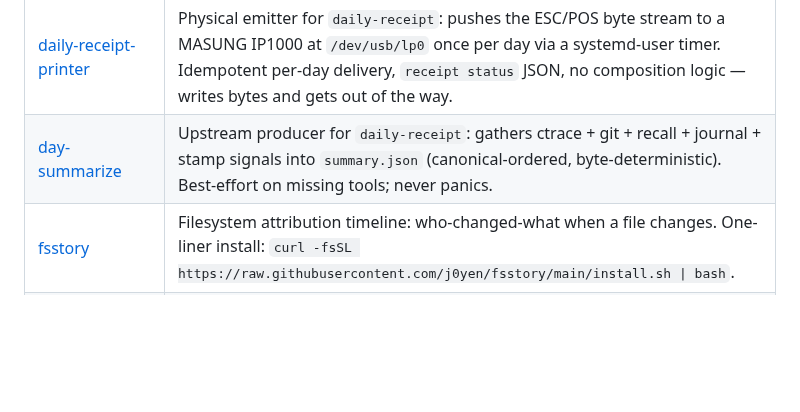
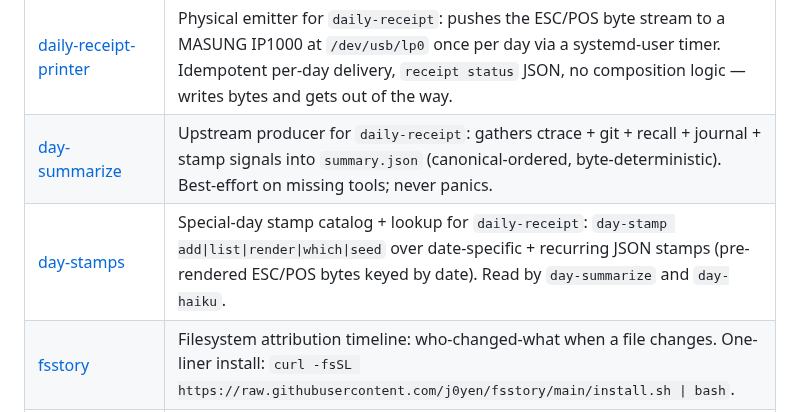
Before and after one commit to j0yen/wintermute, a Markdown page: REPOS.md, the part around the change. GitHub-like rendering; blank space fills up the shorter version.

```diff
--- a/REPOS.md
+++ b/REPOS.md
@@ -69,6 +69,7 @@ patterns are useful, not because they're meant to be reused as-is.
 | [daily-receipt](https://github.com/j0yen/daily-receipt) | Deterministic Rust core for the Daily Receipt art project (one-day-on-a-page printable). One-liner install: `curl -fsSL https://raw.githubusercontent.com/j0yen/daily-receipt/main/install.sh \| bash`. |
 | [daily-receipt-printer](https://github.com/j0yen/daily-receipt-printer) | Physical emitter for `daily-receipt`: pushes the ESC/POS byte stream to a MASUNG IP1000 at `/dev/usb/lp0` once per day via a systemd-user timer. Idempotent per-day delivery, `receipt status` JSON, no composition logic — writes bytes and gets out of the way. |
 | [day-summarize](https://github.com/j0yen/day-summarize) | Upstream producer for `daily-receipt`: gathers ctrace + git + recall + journal + stamp signals into `summary.json` (canonical-ordered, byte-deterministic). Best-effort on missing tools; never panics. |
+| [day-stamps](https://github.com/j0yen/day-stamps) | Special-day stamp catalog + lookup for `daily-receipt`: `day-stamp add\|list\|render\|which\|seed` over date-specific + recurring JSON stamps (pre-rendered ESC/POS bytes keyed by date). Read by `day-summarize` and `day-haiku`. |
 | [fsstory](https://github.com/j0yen/fsstory) | Filesystem attribution timeline: who-changed-what when a file changes. One-liner install: `curl -fsSL https://raw.githubusercontent.com/j0yen/fsstory/main/install.sh \| bash`. |
 | [letters-we-never-sent](https://github.com/j0yen/letters-we-never-sent) | Monthly draft-ritual aggregator over `~/.claude/letters/`. One-liner install: `curl -fsSL https://raw.githubusercontent.com/j0yen/letters-we-never-sent/main/install.sh \| bash`. |
 | [morsel](https://github.com/j0yen/morsel) | Embeddable inference primitives for tiny neural networks in Rust (Linear, Sigmoid, Tanh, ReLU, Softmax, LSTM, Argmax). Allocation-free, deterministic, safe-Rust. The library half of the morsel / morsel-bake pair; weights are baked into source by morsel-bake. |
```
Also changed, not shown: dotfiles/.claude/CLAUDE_SELF.md (+12 -3 lines).
